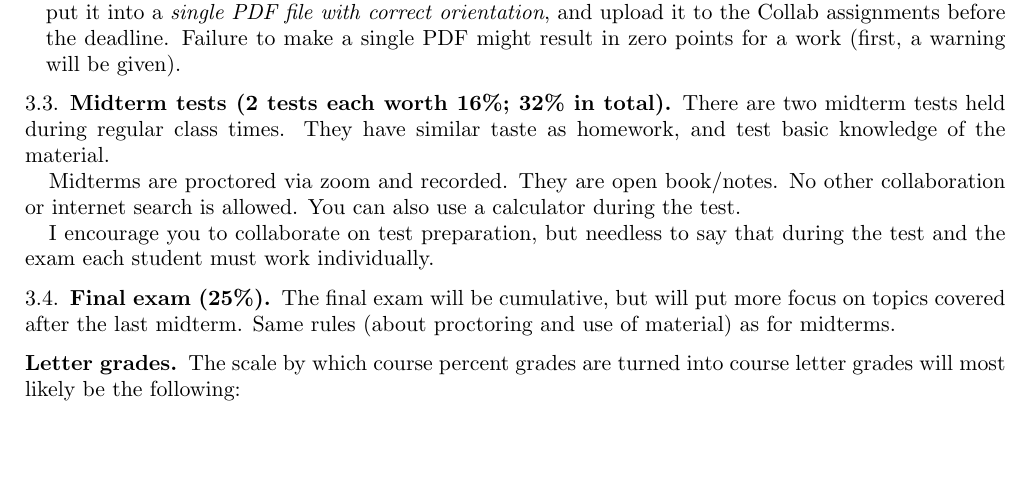
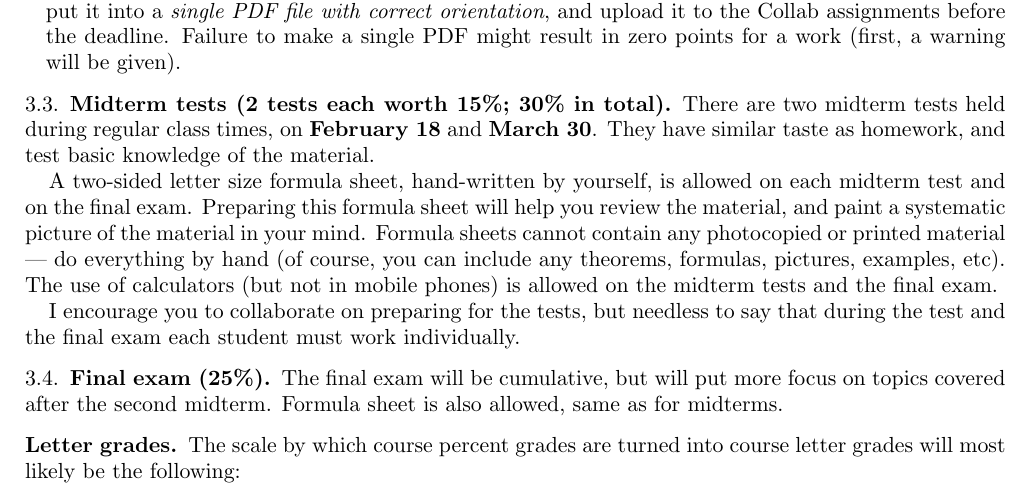
Before and after one commit to lenis2000/Syllabi, a LaTeX paper (Syllabus_3100_s22.tex): part of page 4 of 7, cut so that both start at the same text, the shorter picture padded with empty space. Compiled offline with pdfLaTeX.

Commit message:
update Syllabus_3100_s22.tex at Mon Jan 17 23:53:52 EST 2022

```diff
--- a/Syllabus_3100_s22.tex
+++ b/Syllabus_3100_s22.tex
@@ -355,26 +355,31 @@ the course engagement.
 		(first, a warning will be given).
 \end{enumerate}
 
-\subsection{Midterm tests (2 tests each worth 16\%; 32\% in total)}
+\subsection{Midterm tests (2 tests each worth 15\%; 30\% in total)}
 
 There are two midterm tests
 held
-during regular class times.
+during regular class times, on \textbf{February 18} and \textbf{March 30}.
 They have
 similar taste as homework, and test basic knowledge of the material.
 
-Midterms are proctored via zoom and recorded.
-They are open book/notes. No other collaboration or internet search is allowed.
-You can also use a calculator during the test.
+A two-sided letter size formula sheet, hand-written by yourself, is
+allowed on each midterm test and on the final exam. Preparing this formula sheet
+will help you review the material, and paint a systematic picture of the material in your mind.
+Formula sheets cannot contain any photocopied or printed material
+--- do everything by hand (of course, you can include any theorems, formulas, pictures,
+examples, etc).
+The use of calculators (but not in mobile phones)
+is allowed on the midterm tests and the final exam.
 
-I encourage you to collaborate on test preparation, but needless to say that
-during the test and the exam each student must work individually.
+I encourage you to collaborate on preparing for the tests, but needless to say that
+during the test and the final exam each student must work individually.
 
 \subsection{Final exam (25\%)}
 
 The final exam will be cumulative, but will put more focus
-on topics covered after the last midterm.
-Same rules (about proctoring and use of material) as for midterms.
+on topics covered after the second midterm.
+Formula sheet is also allowed, same as for midterms.
 
 \subsection*{Letter grades}
 
```
